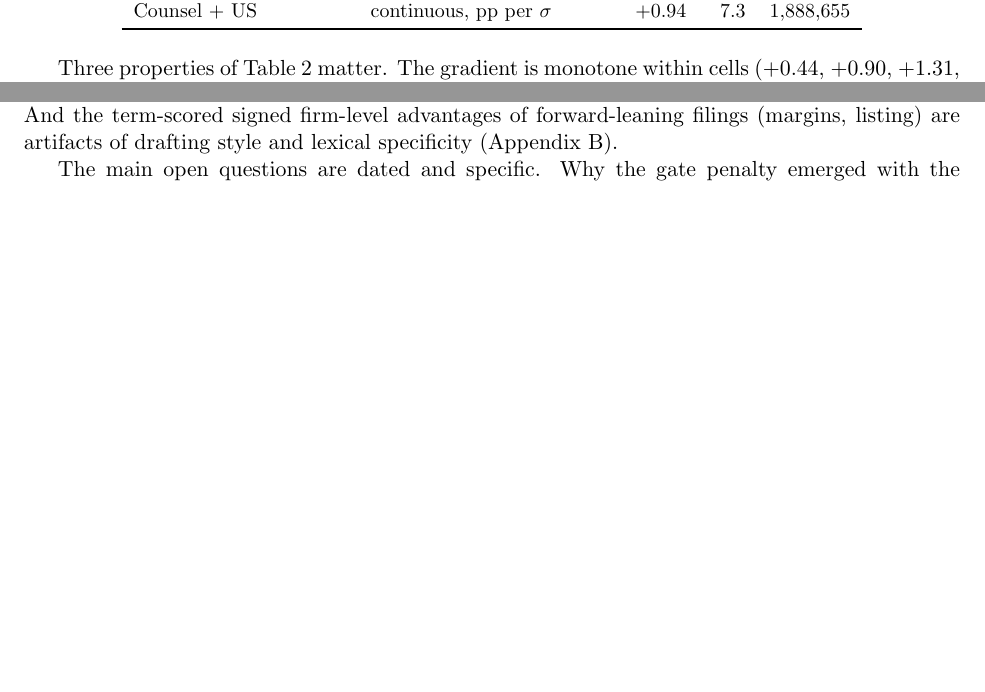
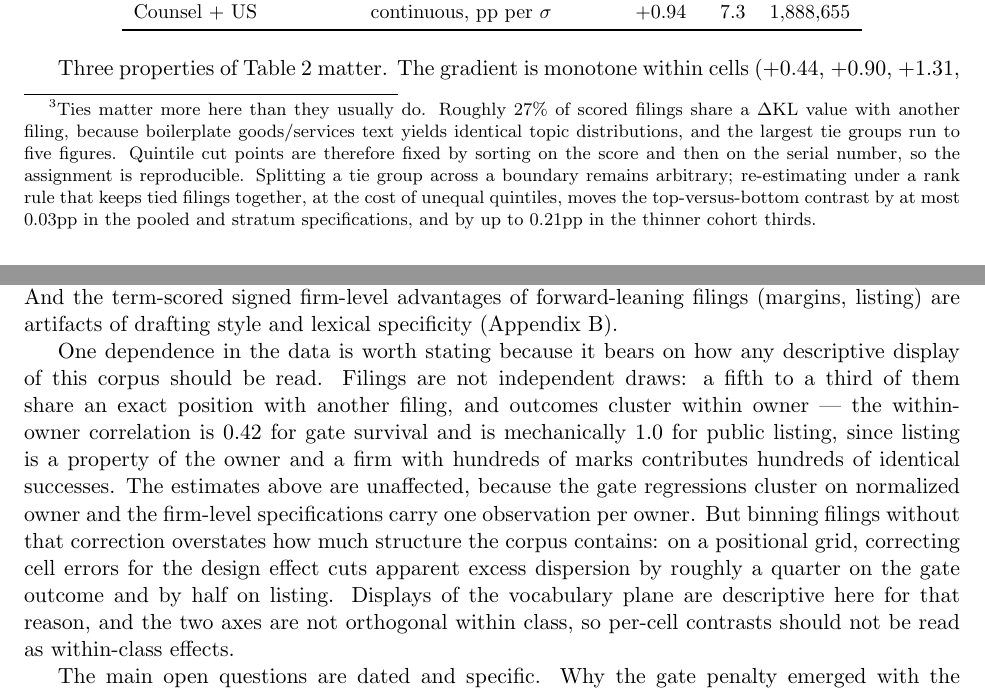
Before and after one commit to ericsilver/novelty, a LaTeX paper (paper/ssrn_diffusion_paper.tex): two parts of pages 6 and 12 of 26 before the commit and two parts of pages 6 and 13 of 26 after it, joined at a grey line, cut so that both start at the same text, the shorter picture padded with empty space. Compiled offline with pdfLaTeX.

Commit message:
Submittability pass: correct the AI claim, state the clustering caveat, fix ties
Three things that would have drawn a referee, and one submission-package fix.

The AI subsection said prevalence "compounded steadily" to 12.9%. The paper's own
series does not: growth runs about 14% a year from 2019 to 2021, then 50% between
2022 and 2023 and 26% into 2024, so the last two observed years are the steepest
in the record. The text now reports that, keeps the compounding-not-erupting
reading as the current best call rather than a settled one, and notes the
falsifiable marker is close to binding. A reader who checked the figure would
otherwise have caught the paper understating its own data.

Owner clustering now has a paragraph in the limits section. Filings are not
independent draws: a fifth to a third share an exact position, and outcomes
cluster within owner at 0.42 for gate survival and mechanically 1.0 for listing.
The estimates are unaffected -- the gate regressions cluster on normalized owner
and the firm-level specifications carry one observation per owner -- but binning
filings without the correction overstates how much structure the corpus holds,
by about a quarter on the gate outcome and half on listing. The exploratory
positional surfaces are reduced to that caveat rather than added as figures.

Tie handling is documented in a footnote, and the claim in it is verified rather
than asserted: re-estimating with a rank rule that keeps tied filings together
moves the contrast at most 0.03pp in the pooled and stratum specifications but up
to 0.21pp in the thinner cohort thirds. A first draft of the footnote claimed
under 0.1pp throughout, which the re-run showed to be false.

Reviewer list rebuilt around conflicts the outreach created: Flikkema co-authors
with Castaldi on the retrospective now anchoring the literature section, and
Graham co-authors with Myers, both of whom have the paper. Recommended trio is
now Mendonca, de Rassenfosse and Block, with no shared authorship with anyone who
has seen it.

Co-Authored-By: Claude Fable 5 <noreply@anthropic.com>

```diff
--- a/paper/ssrn_diffusion_paper.tex
+++ b/paper/ssrn_diffusion_paper.tex
@@ -402,7 +402,17 @@ cut \emph{within} class$\times$cohort cells, class$\times$cohort fixed
 effects, controls for counsel of record, intent-to-use basis, log
 description length, log owner filing volume, owner domicile, and foreign
 filing basis, and standard errors clustered on 1.27 million normalized
-owners (Table~\ref{tab:gate_lpm}).
+owners (Table~\ref{tab:gate_lpm}).\footnote{Ties matter more here than
+they usually do. Roughly 27\% of scored filings share a \dkl{} value with
+another filing, because boilerplate goods/services text yields identical
+topic distributions, and the largest tie groups run to five figures.
+Quintile cut points are therefore fixed by sorting on the score and then
+on the serial number, so the assignment is reproducible. Splitting a tie
+group across a boundary remains arbitrary; re-estimating under a rank
+rule that keeps tied filings together, at the cost of unequal quintiles,
+moves the top-versus-bottom contrast by at most 0.03pp in the pooled and
+stratum specifications, and by up to 0.21pp in the thinner cohort
+thirds.}
 
 \begin{table}[h]\centering\small
 \caption{First-gate failure and \dkl{}: design-based estimates.
@@ -869,6 +884,23 @@ debut-specification figure fails a sample-size diagnostic. And the
 term-scored signed firm-level advantages of forward-leaning filings
 (margins, listing) are artifacts of drafting style and lexical
 specificity (Appendix~\ref{app:hazard}).
+
+One dependence in the data is worth stating because it bears on how any
+descriptive display of this corpus should be read. Filings are not
+independent draws: a fifth to a third of them share an exact position
+with another filing, and outcomes cluster within owner --- the
+within-owner correlation is 0.42 for gate survival and is mechanically
+1.0 for public listing, since listing is a property of the owner and a
+firm with hundreds of marks contributes hundreds of identical successes.
+The estimates above are unaffected, because the gate regressions cluster
+on normalized owner and the firm-level specifications carry one
+observation per owner. But binning filings without that correction
+overstates how much structure the corpus contains: on a
+positional grid, correcting cell errors for the design effect cuts
+apparent excess dispersion by roughly a quarter on the gate outcome and
+by half on listing. Displays of the vocabulary plane are descriptive
+here for that reason, and the two axes are not orthogonal within class,
+so per-cell contrasts should not be read as within-class effects.
 
 The main open questions are dated and specific. Why the gate penalty
 emerged with the 2008--2010 cohorts is unresolved: the within-stratum
```
Also changed, not shown: paper/ssrn_diffusion_paper.pdf, paper/ssrn_diffusion_paper.tex (33 more changed lines), 1 other file.
